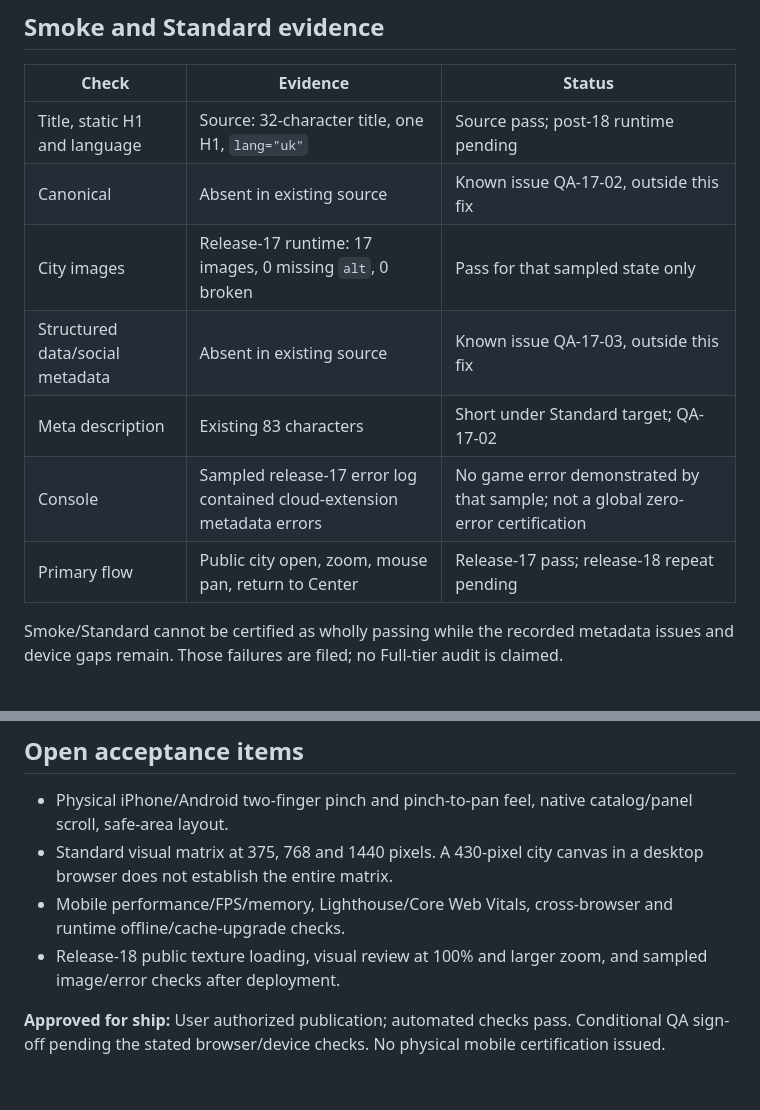
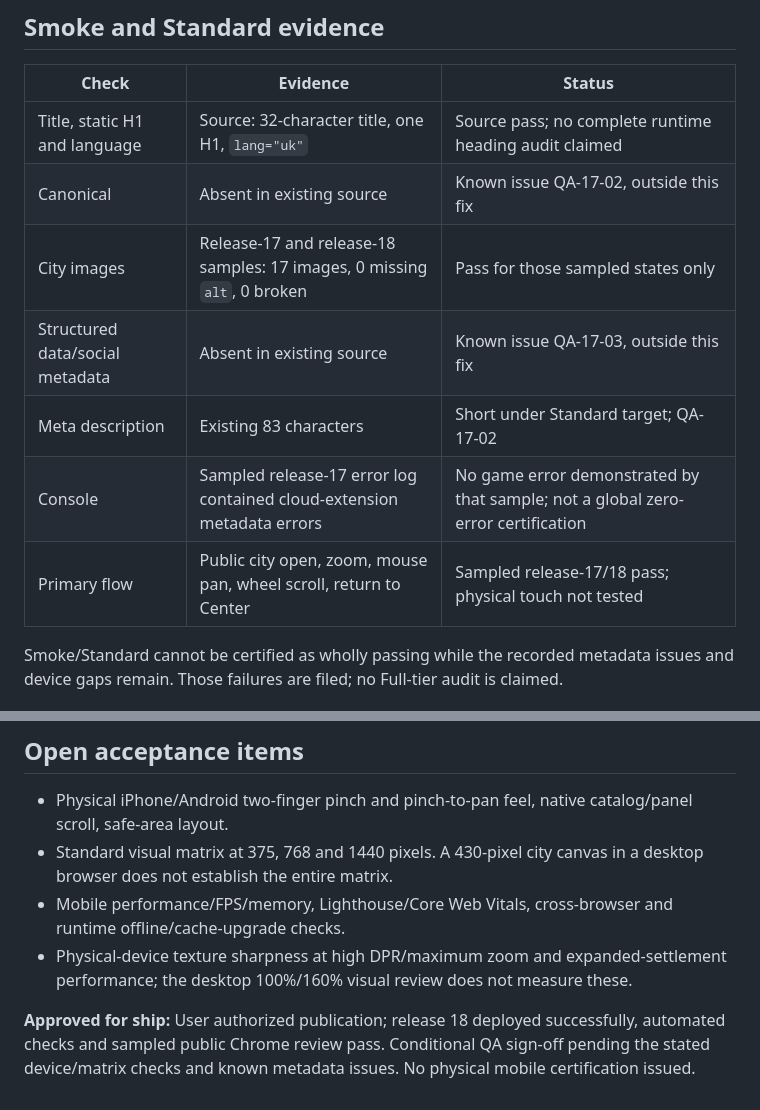
Before and after one commit to evgeniynekrashseo-sys/crystal-cave-game, a Markdown page: qa-report-2026-09-13-v18.md, 2 parts joined by grey strips. Drawn GitHub-style.

```diff
--- a/qa-report-2026-09-13-v18.md
+++ b/qa-report-2026-09-13-v18.md
@@ -45,13 +60,13 @@ Node/VM fixtures are not a substitute for a real mobile browser or multitouch te
 
 | Check | Evidence | Status |
 |---|---|---|
-| Title, static H1 and language | Source: 32-character title, one H1, `lang="uk"` | Source pass; post-18 runtime pending |
+| Title, static H1 and language | Source: 32-character title, one H1, `lang="uk"` | Source pass; no complete runtime heading audit claimed |
 | Canonical | Absent in existing source | Known issue QA-17-02, outside this fix |
-| City images | Release-17 runtime: 17 images, 0 missing `alt`, 0 broken | Pass for that sampled state only |
+| City images | Release-17 and release-18 samples: 17 images, 0 missing `alt`, 0 broken | Pass for those sampled states only |
 | Structured data/social metadata | Absent in existing source | Known issue QA-17-03, outside this fix |
 | Meta description | Existing 83 characters | Short under Standard target; QA-17-02 |
 | Console | Sampled release-17 error log contained cloud-extension metadata errors | No game error demonstrated by that sample; not a global zero-error certification |
-| Primary flow | Public city open, zoom, mouse pan, return to Center | Release-17 pass; release-18 repeat pending |
+| Primary flow | Public city open, zoom, mouse pan, wheel scroll, return to Center | Sampled release-17/18 pass; physical touch not tested |
 
 Smoke/Standard cannot be certified as wholly passing while the recorded metadata issues and device gaps remain. Those failures are filed; no Full-tier audit is claimed.
 
@@ -70,6 +85,6 @@ Smoke/Standard cannot be certified as wholly passing while the recorded metadata
 - Physical iPhone/Android two-finger pinch and pinch-to-pan feel, native catalog/panel scroll, safe-area layout.
 - Standard visual matrix at 375, 768 and 1440 pixels. A 430-pixel city canvas in a desktop browser does not establish the entire matrix.
 - Mobile performance/FPS/memory, Lighthouse/Core Web Vitals, cross-browser and runtime offline/cache-upgrade checks.
-- Release-18 public texture loading, visual review at 100% and larger zoom, and sampled image/error checks after deployment.
+- Physical-device texture sharpness at high DPR/maximum zoom and expanded-settlement performance; the desktop 100%/160% visual review does not measure these.
 
-**Approved for ship:** User authorized publication; automated checks pass. Conditional QA sign-off pending the stated browser/device checks. No physical mobile certification issued.
+**Approved for ship:** User authorized publication; release 18 deployed successfully, automated checks and sampled public Chrome review pass. Conditional QA sign-off pending the stated device/matrix checks and known metadata issues. No physical mobile certification issued.
```
Also changed, not shown: other parts of qa-report-2026-09-13-v18.md (+16 -1 lines), docs/qa/city-v18-160.jpg (added).
